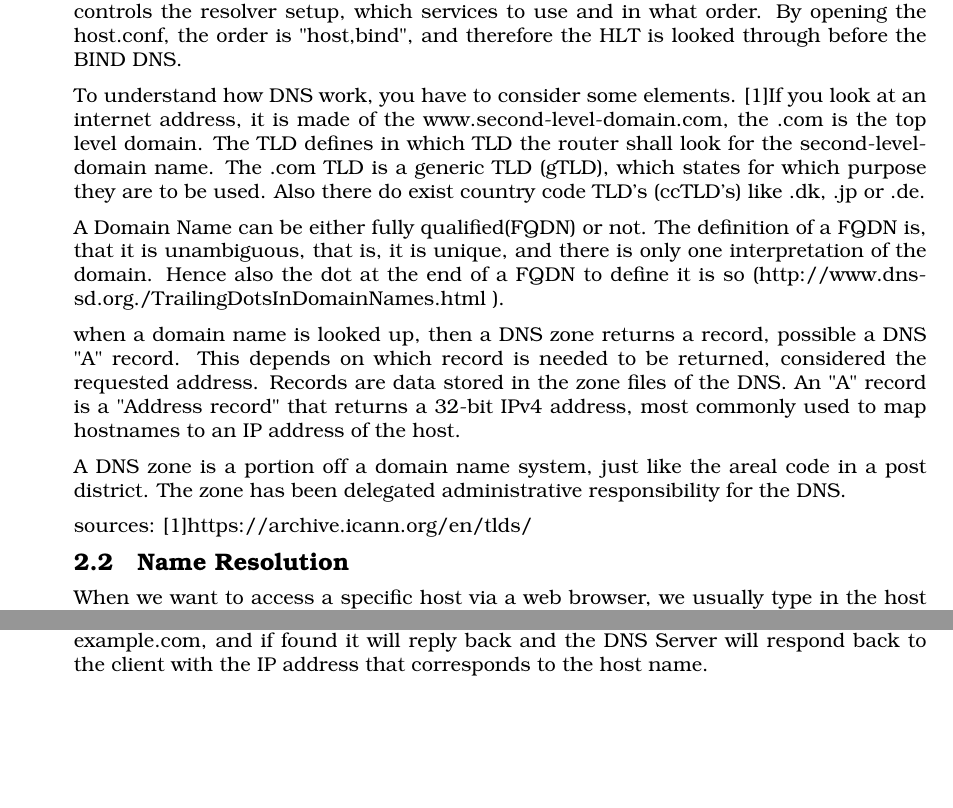
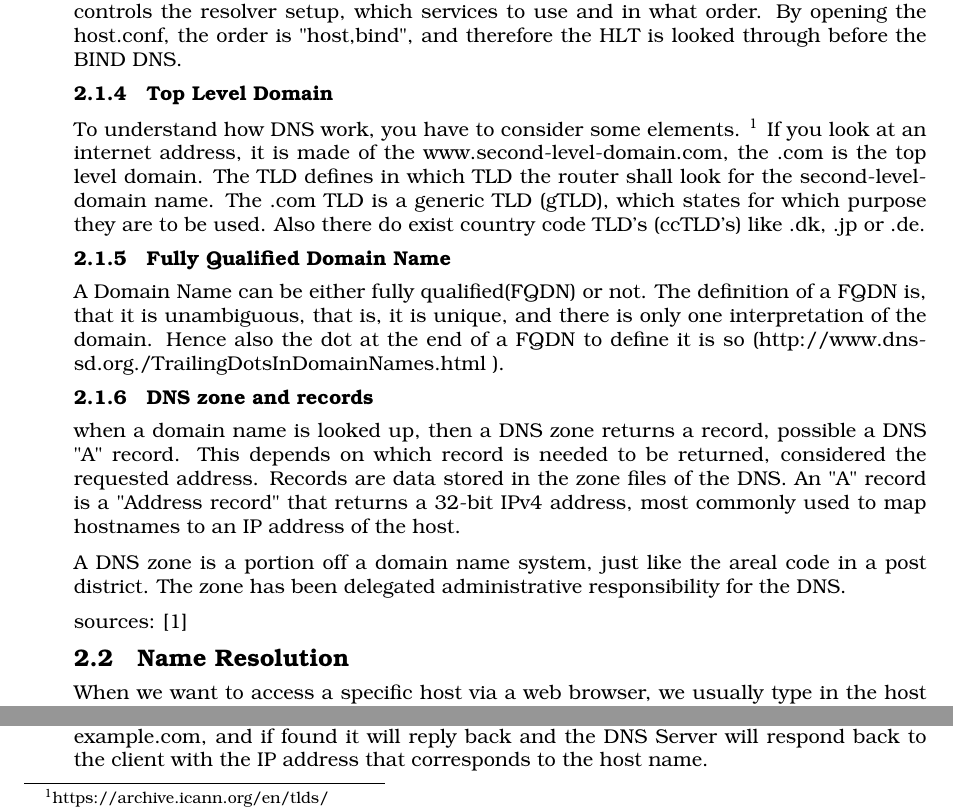
Before and after one commit to sthordall/itonk, a LaTeX thesis (report_dns/document.tex, which reads report_dns/tex/dns_fundamentals.tex): two parts of page 8 of 14, joined at a grey line, cut so that both start at the same text, the shorter picture padded with empty space. Compiled offline with pdfLaTeX.

Commit message:
headers to subsection

```diff
--- a/report_dns/tex/dns_fundamentals.tex
+++ b/report_dns/tex/dns_fundamentals.tex
@@ -67,14 +67,17 @@ The answer can be found in host.conf, because this central file controls the res
 
 %Questions 4-7
 
-To understand how DNS work, you have to consider some elements. [1]If you look at an internet address, it is made of the www.second-level-domain.com, the .com is the top level domain. The TLD defines in which TLD the router shall look for the second-level-domain name.
+\subsection{Top Level Domain}
+To understand how DNS work, you have to consider some elements. \footnote{ https://archive.icann.org/en/tlds/ } If you look at an internet address, it is made of the www.second-level-domain.com, the .com is the top level domain. The TLD defines in which TLD the router shall look for the second-level-domain name.
 The .com TLD is a generic TLD (gTLD), which states for which purpose they are to be used. Also there do exist country code TLD's (ccTLD's) like .dk, .jp or .de.
 
+\subsection{Fully Qualified Domain Name}
 A Domain Name can be either fully qualified(FQDN) or not. The definition of a FQDN is, that it is unambiguous, that is, it is unique, and there is only one interpretation of the domain. Hence also the dot at the end of a FQDN to define it is so (http://www.dns-sd.org./TrailingDotsInDomainNames.html ).
 
+\subsection{DNS zone and records}
 when a domain name is looked up, then a DNS zone returns a record, possible a DNS "A" record. This depends on which record is needed to be returned, considered the requested address. Records are data stored in the zone files of the DNS. An "A" record is a "Address record" that returns a 32-bit IPv4 address, most commonly used to map hostnames to an IP address of the host.
 
 A DNS zone is a portion off a domain name system, just like the areal code in a post district. The zone has been delegated administrative responsibility for the DNS.
 
 sources:
-[1]https://archive.icann.org/en/tlds/
+[1]
```
